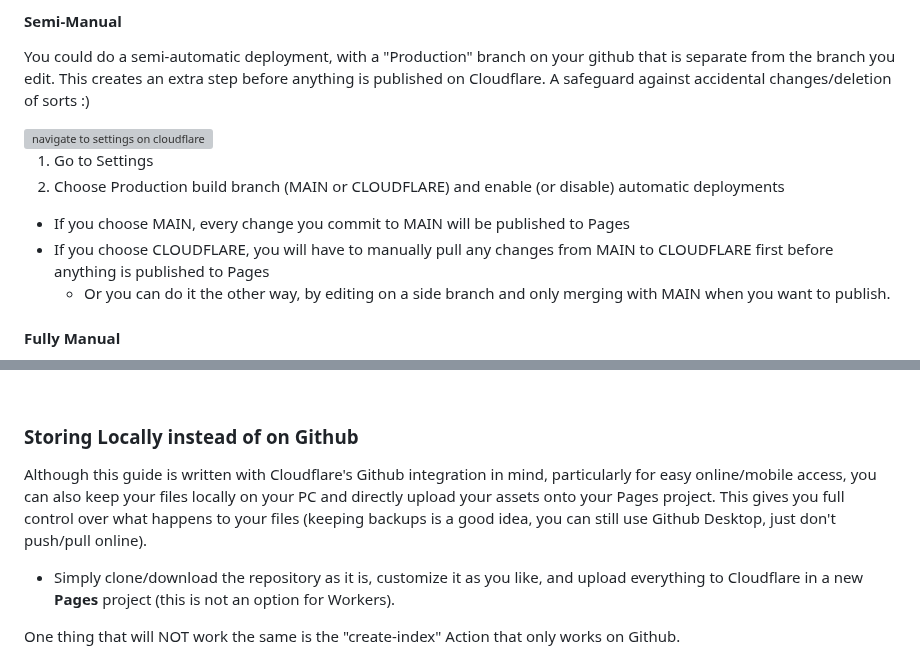
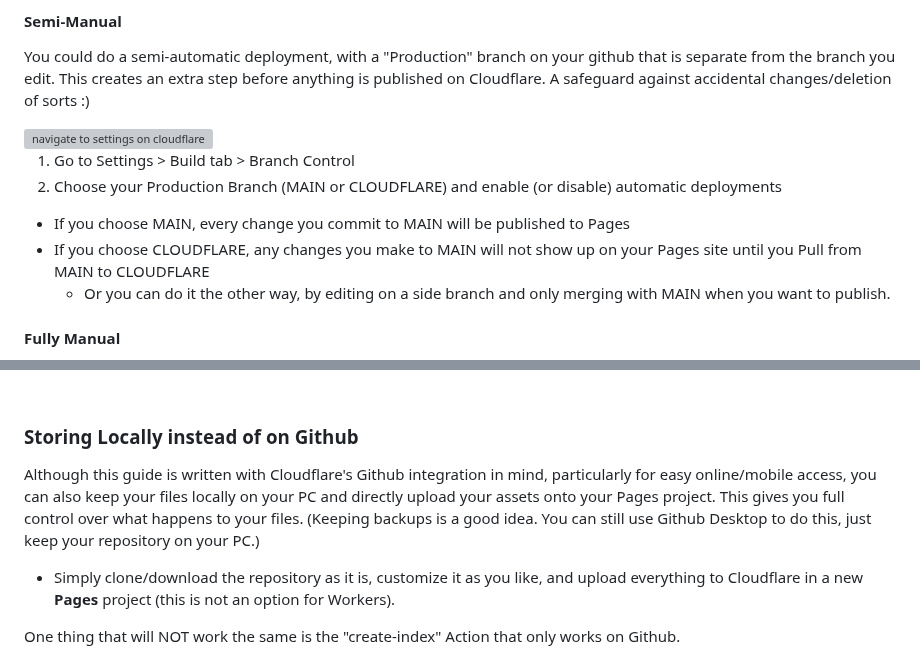
Before and after one commit to chungusg/hotlink-archive-template, a Markdown page: README.md, 2 parts joined by grey strips. Drawn GitHub-style; grey boxes are pictures that could not be loaded.

```diff
--- a/README.md
+++ b/README.md
@@ -199,10 +199,10 @@ You could do a semi-automatic deployment, with a "Production" branch on your git
 
 <img src="https://hotlink-archive-template.pages.dev/rename1/pages-settings.gif" alt="navigate to settings on cloudflare">
 
-1. Go to Settings
-2. Choose Production build branch (MAIN or CLOUDFLARE) and enable (or disable) automatic deployments
+1. Go to Settings > Build tab > Branch Control
+2. Choose your Production Branch (MAIN or CLOUDFLARE) and enable (or disable) automatic deployments
 - If you choose MAIN, every change you commit to MAIN will be published to Pages
-- If you choose CLOUDFLARE, you will have to manually pull any changes from MAIN to CLOUDFLARE first before anything is published to Pages
+- If you choose CLOUDFLARE, any changes you make to MAIN will not show up on your Pages site until you Pull from MAIN to CLOUDFLARE
 	- Or you can do it the other way, by editing on a side branch and only merging with MAIN when you want to publish.
 
 #### Fully Manual
@@ -219,7 +219,7 @@ Here’s some links I think will be useful (note: I don’t use this  method, so
 <br/>
 
 ### Storing Locally instead of on Github
-Although this guide is written with Cloudflare's Github integration in mind, particularly for easy online/mobile access, you can also keep your files locally on your PC and directly upload your assets onto your Pages project. This gives you full control over what happens to your files (keeping backups is a good idea, you can still use Github Desktop, just don't push/pull online).
+Although this guide is written with Cloudflare's Github integration in mind, particularly for easy online/mobile access, you can also keep your files locally on your PC and directly upload your assets onto your Pages project. This gives you full control over what happens to your files. (Keeping backups is a good idea. You can still use Github Desktop to do this, just keep your repository on your PC.)
 - Simply clone/download the repository as it is, customize it as you like, and upload everything to Cloudflare in a new **Pages** project (this is not an option for Workers).
 
 One thing that will NOT work the same is the "create-index" Action that only works on Github.
```
